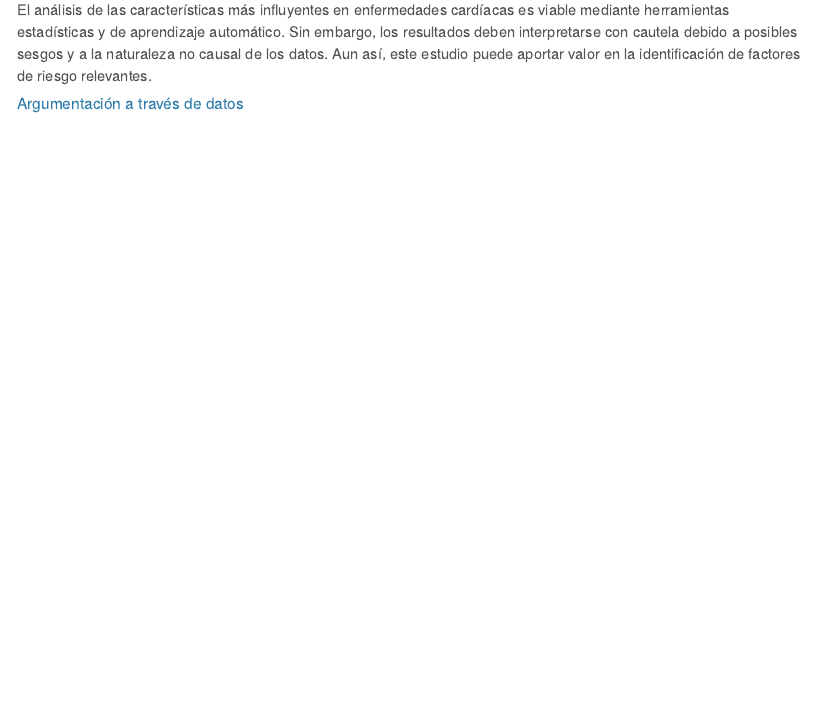
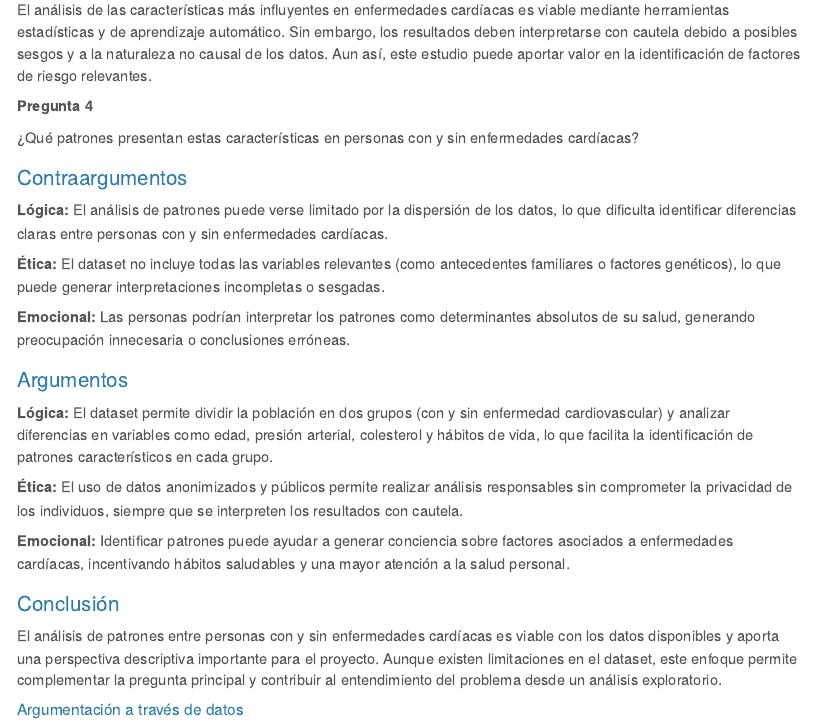
Before and after one commit to CA303-I-2026/Grupo-5-Alpha-Epsilon, a Quarto document (bitacoras/bitacora_1/bitacora_1.qmd): the page in a window 1100 px wide, from 3350 px down. Rendered offline with R 4.5, knitr and Pandoc in place of Quarto, with nearby package versions.

Commit message:
Update bitacora_1.qmd
Se añade pregunta 4

```diff
--- a/bitacoras/bitacora_1/bitacora_1.qmd
+++ b/bitacoras/bitacora_1/bitacora_1.qmd
@@ -148,6 +148,36 @@ El análisis puede contribuir a la concientización sobre factores de riesgo y p
 
 El análisis de las características más influyentes en enfermedades cardíacas es viable mediante herramientas estadísticas y de aprendizaje automático. Sin embargo, los resultados deben interpretarse con cautela debido a posibles sesgos y a la naturaleza no causal de los datos. Aun así, este estudio puede aportar valor en la identificación de factores de riesgo relevantes.
 
+**Pregunta 4**
+
+¿Qué patrones presentan estas características en personas con y sin enfermedades cardíacas?
+
+### Contraargumentos
+
+**Lógica:**
+El análisis de patrones puede verse limitado por la dispersión de los datos, lo que dificulta identificar diferencias claras entre personas con y sin enfermedades cardíacas.
+
+**Ética:**
+El dataset no incluye todas las variables relevantes (como antecedentes familiares o factores genéticos), lo que puede generar interpretaciones incompletas o sesgadas.
+
+**Emocional:**
+Las personas podrían interpretar los patrones como determinantes absolutos de su salud, generando preocupación innecesaria o conclusiones erróneas.
+
+### Argumentos
+
+**Lógica:**
+El dataset permite dividir la población en dos grupos (con y sin enfermedad cardiovascular) y analizar diferencias en variables como edad, presión arterial, colesterol y hábitos de vida, lo que facilita la identificación de patrones característicos en cada grupo.
+
+**Ética:**
+El uso de datos anonimizados y públicos permite realizar análisis responsables sin comprometer la privacidad de los individuos, siempre que se interpreten los resultados con cautela.
+
+**Emocional:**
+Identificar patrones puede ayudar a generar conciencia sobre factores asociados a enfermedades cardíacas, incentivando hábitos saludables y una mayor atención a la salud personal.
+
+### Conclusión
+
+El análisis de patrones entre personas con y sin enfermedades cardíacas es viable con los datos disponibles y aporta una perspectiva descriptiva importante para el proyecto. Aunque existen limitaciones en el dataset, este enfoque permite complementar la pregunta principal y contribuir al entendimiento del problema desde un análisis exploratorio.
+
 #### Argumentación a través de datos
 
 ### Revisión bibliográfica
```
